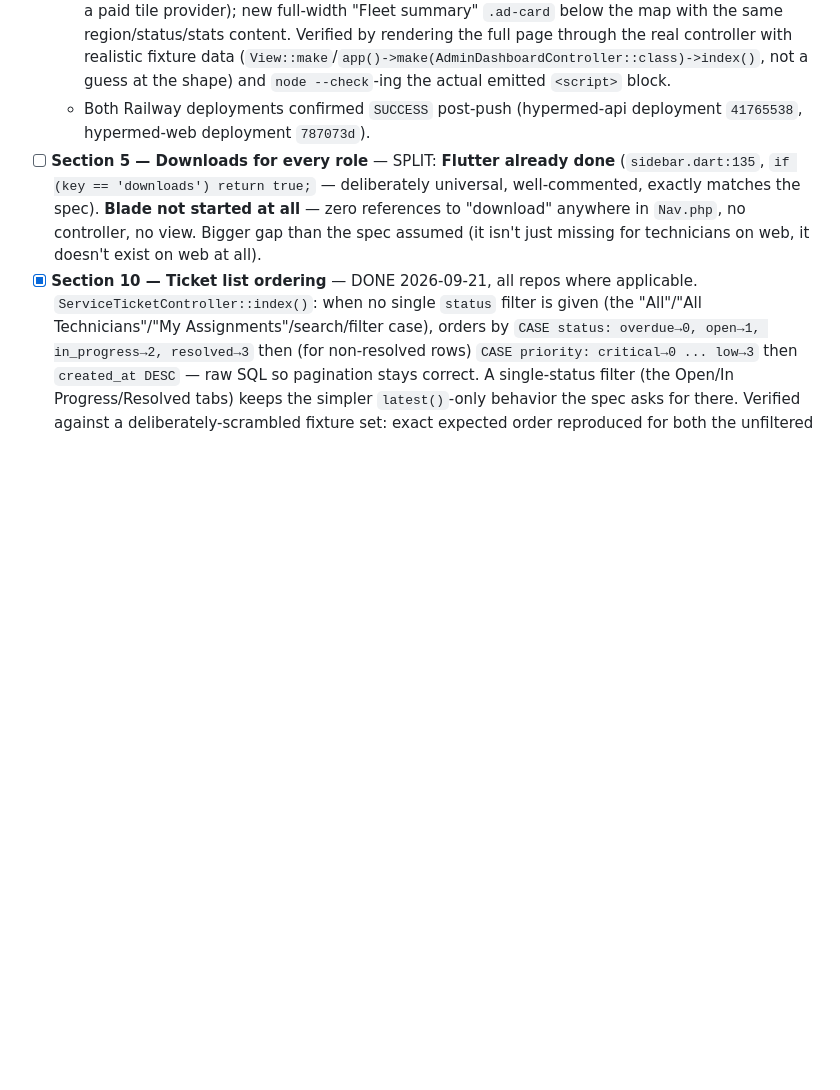
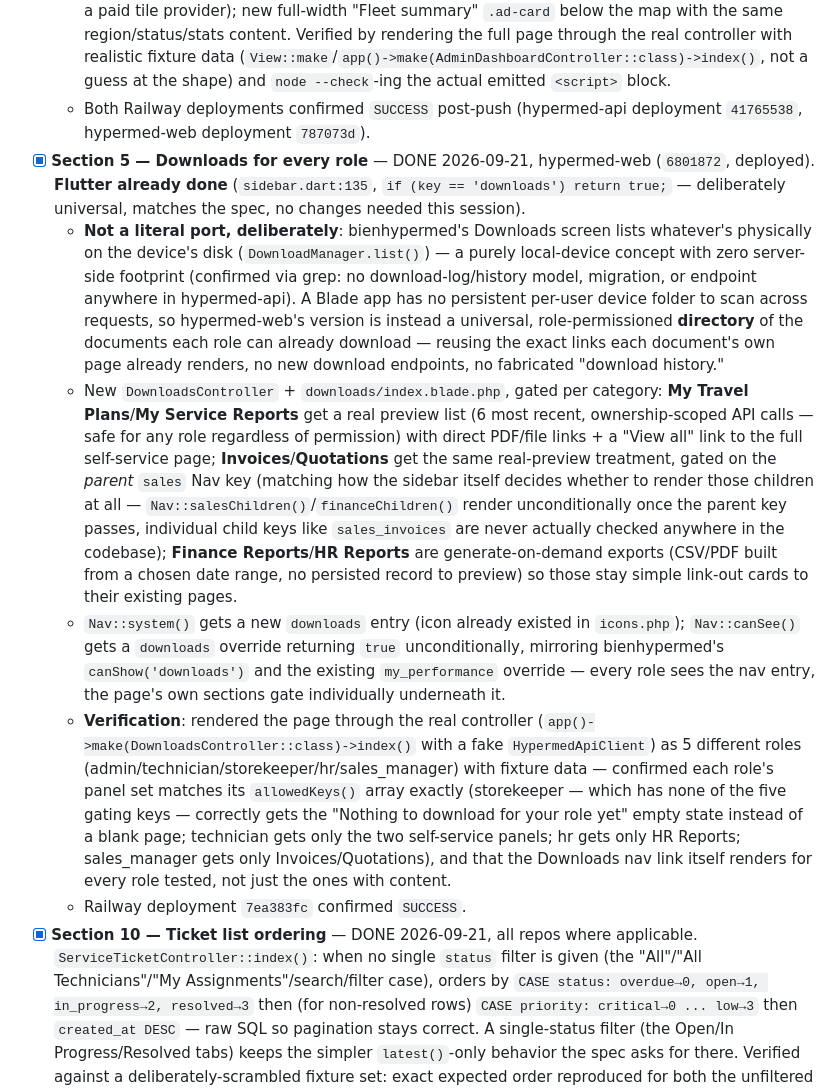
Before and after one commit to bobrasta/bien-hyper-mobile, a Markdown page: HYPERMED_CHANGE_CHECKLIST.md, the part around one of its changes. GitHub-like rendering; blank space fills up the shorter version.

Commit message:
docs: mark Section 5 complete, next up is Section 15 (addendum)
Every foundation/build-order section is now done except the Section 15
travel plan XLSX export addendum. Deploy confirmed SUCCESS.

Co-Authored-By: Claude Sonnet 5 <noreply@anthropic.com>

```diff
--- a/HYPERMED_CHANGE_CHECKLIST.md
+++ b/HYPERMED_CHANGE_CHECKLIST.md
@@ -82,7 +82,12 @@ Tracking implementation of `hypermed_claude_code_prompt.md` (14-section spec cov
   - **bienhypermed (Flutter)** (`d87e2e2`): `tanzania_map_widget.dart` rewritten — removed the map's overlaid legend/zone-breakdown/stats bar entirely, added a `MapStyle` enum (light/dark/satellite/terrain) with a real in-map switcher (Esri World Imagery for satellite, OpenTopoMap for terrain — both free/no-API-key at this traffic level; dark is a `ColorFiltered` invert of the light OSM tiles, since CartoDB's dark_all now needs a registered key). `admin_command_centre_screen.dart`: new full-width `_FleetSummaryCard` (region breakdown + status legend + Hospitals/Machines/Uptime/**In Stock** stat tiles) placed below the map; map height increased 560→680 (wide) / →560 (narrow). `flutter analyze` clean.
   - **hypermed-web (Blade)** (`fddf08e`): mirrors the above — `AdminDashboardController::fleetData()` now takes `$totalHospitals`, returns `totalHospitals`/`uptimePct`/`inStock`; `admin-dashboard.blade.php` map card simplified to just the map + an in-map style-switcher button row (`TILE_SOURCES` object + click handlers, same tile URLs as the Flutter widget, dark via a `.ad-map-dark` CSS filter on `.leaflet-tile-pane` rather than a paid tile provider); new full-width "Fleet summary" `.ad-card` below the map with the same region/status/stats content. Verified by rendering the full page through the real controller with realistic fixture data (`View::make`/`app()->make(AdminDashboardController::class)->index()`, not a guess at the shape) and `node --check`-ing the actual emitted `<script>` block.
   - Both Railway deployments confirmed `SUCCESS` post-push (hypermed-api deployment `41765538`, hypermed-web deployment `787073d`).
-- [ ] **Section 5 — Downloads for every role** — SPLIT: **Flutter already done** (`sidebar.dart:135`, `if (key == 'downloads') return true;` — deliberately universal, well-commented, exactly matches the spec). **Blade not started at all** — zero references to "download" anywhere in `Nav.php`, no controller, no view. Bigger gap than the spec assumed (it isn't just missing for technicians on web, it doesn't exist on web at all).
+- [x] **Section 5 — Downloads for every role** — DONE 2026-09-21, hypermed-web (`6801872`, deployed). **Flutter already done** (`sidebar.dart:135`, `if (key == 'downloads') return true;` — deliberately universal, matches the spec, no changes needed this session).
+  - **Not a literal port, deliberately**: bienhypermed's Downloads screen lists whatever's physically on the device's disk (`DownloadManager.list()`) — a purely local-device concept with zero server-side footprint (confirmed via grep: no download-log/history model, migration, or endpoint anywhere in hypermed-api). A Blade app has no persistent per-user device folder to scan across requests, so hypermed-web's version is instead a universal, role-permissioned **directory** of the documents each role can already download — reusing the exact links each document's own page already renders, no new download endpoints, no fabricated "download history."
+  - New `DownloadsController` + `downloads/index.blade.php`, gated per category: **My Travel Plans**/**My Service Reports** get a real preview list (6 most recent, ownership-scoped API calls — safe for any role regardless of permission) with direct PDF/file links + a "View all" link to the full self-service page; **Invoices**/**Quotations** get the same real-preview treatment, gated on the *parent* `sales` Nav key (matching how the sidebar itself decides whether to render those children at all — `Nav::salesChildren()`/`financeChildren()` render unconditionally once the parent key passes, individual child keys like `sales_invoices` are never actually checked anywhere in the codebase); **Finance Reports**/**HR Reports** are generate-on-demand exports (CSV/PDF built from a chosen date range, no persisted record to preview) so those stay simple link-out cards to their existing pages.
+  - `Nav::system()` gets a new `downloads` entry (icon already existed in `icons.php`); `Nav::canSee()` gets a `downloads` override returning `true` unconditionally, mirroring bienhypermed's `canShow('downloads')` and the existing `my_performance` override — every role sees the nav entry, the page's own sections gate individually underneath it.
+  - **Verification**: rendered the page through the real controller (`app()->make(DownloadsController::class)->index()` with a fake `HypermedApiClient`) as 5 different roles (admin/technician/storekeeper/hr/sales_manager) with fixture data — confirmed each role's panel set matches its `allowedKeys()` array exactly (storekeeper — which has none of the five gating keys — correctly gets the "Nothing to download for your role yet" empty state instead of a blank page; technician gets only the two self-service panels; hr gets only HR Reports; sales_manager gets only Invoices/Quotations), and that the Downloads nav link itself renders for every role tested, not just the ones with content.
+  - Railway deployment `7ea383fc` confirmed `SUCCESS`.
 - [x] **Section 10 — Ticket list ordering** — DONE 2026-09-21, all repos where applicable. `ServiceTicketController::index()`: when no single `status` filter is given (the "All"/"All Technicians"/"My Assignments"/search/filter case), orders by `CASE status: overdue→0, open→1, in_progress→2, resolved→3` then (for non-resolved rows) `CASE priority: critical→0 ... low→3` then `created_at DESC` — raw SQL so pagination stays correct. A single-status filter (the Open/In Progress/Resolved tabs) keeps the simpler `latest()`-only behavior the spec asks for there. Verified against a deliberately-scrambled fixture set: exact expected order reproduced for both the unfiltered "All" case and a single-status "Open" tab.
   - **bienhypermed (Flutter)**: `service_ticket_screen.dart`'s tabs filter client-side over one already-correctly-ordered fetch (`TicketService.list()` with no status arg) rather than re-querying per tab — so Open/In Progress/Resolved needed an explicit re-sort to get "newest first" instead of inheriting the "All" list's priority-based order; Overdue tab deliberately keeps the inherited priority order (still "active" work). "First ticket auto-selected in the detail pane" already worked correctly with no changes — `_load()` already defaults `_selectedIdx` to `data[0]`.
   - **hypermed-web**: no changes needed — `ServiceTicketsController::index()` always forwards the request's `status` filter straight through to the same API endpoint per page load (no SPA-style client-side re-filtering across tabs the way Flutter does), so it inherits the correct ordering automatically for every case (tabs, All, My Assignments, search).
```
Also changed, not shown: other parts of HYPERMED_CHANGE_CHECKLIST.md (+1 -1 lines).
